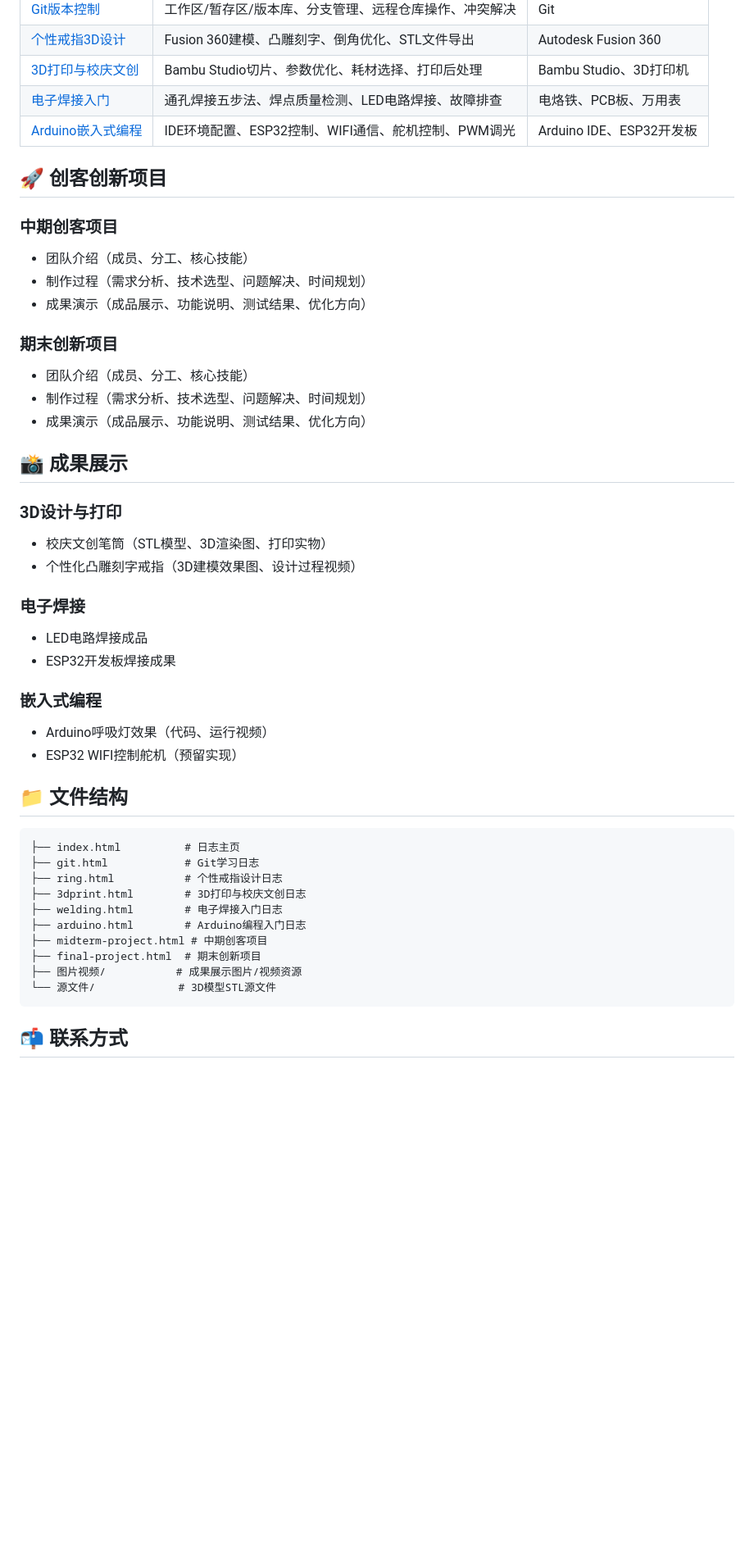
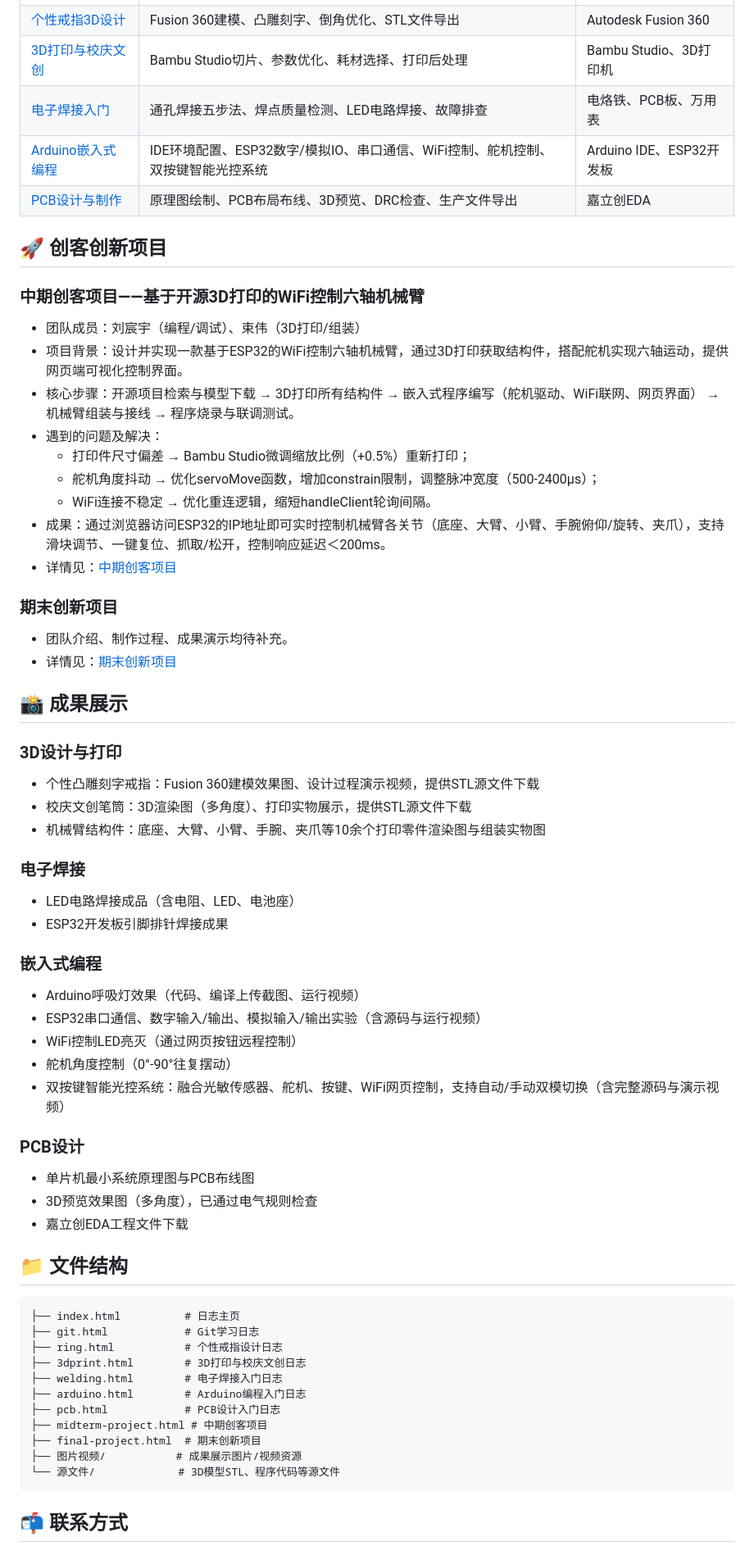
Before and after one commit to LiuCY25/from-code-to-physical-objects, a Markdown page: README.md, the part around the change. Shown at 82% size. Rendered like a GitHub page; blank space fills up the shorter version.

````diff
--- a/README.md
+++ b/README.md
@@ -18,31 +18,46 @@
 | [个性戒指3D设计](ring.html) | Fusion 360建模、凸雕刻字、倒角优化、STL文件导出 | Autodesk Fusion 360 |
 | [3D打印与校庆文创](3dprint.html) | Bambu Studio切片、参数优化、耗材选择、打印后处理 | Bambu Studio、3D打印机 |
 | [电子焊接入门](welding.html) | 通孔焊接五步法、焊点质量检测、LED电路焊接、故障排查 | 电烙铁、PCB板、万用表 |
-| [Arduino嵌入式编程](arduino.html) | IDE环境配置、ESP32控制、WIFI通信、舵机控制、PWM调光 | Arduino IDE、ESP32开发板 |
+| [Arduino嵌入式编程](arduino.html) | IDE环境配置、ESP32数字/模拟IO、串口通信、WiFi控制、舵机控制、双按键智能光控系统 | Arduino IDE、ESP32开发板 |
+| [PCB设计与制作](pcb.html) | 原理图绘制、PCB布局布线、3D预览、DRC检查、生产文件导出 | 嘉立创EDA |
 
 ## 🚀 创客创新项目
-### 中期创客项目
-- 团队介绍（成员、分工、核心技能）
-- 制作过程（需求分析、技术选型、问题解决、时间规划）
-- 成果演示（成品展示、功能说明、测试结果、优化方向）
+### 中期创客项目——基于开源3D打印的WiFi控制六轴机械臂
+- 团队成员：刘宸宇（编程/调试）、束伟（3D打印/组装）
+- 项目背景：设计并实现一款基于ESP32的WiFi控制六轴机械臂，通过3D打印获取结构件，搭配舵机实现六轴运动，提供网页端可视化控制界面。
+- 核心步骤：开源项目检索与模型下载 → 3D打印所有结构件 → 嵌入式程序编写（舵机驱动、WiFi联网、网页界面） → 机械臂组装与接线 → 程序烧录与联调测试。
+- 遇到的问题及解决：
+  - 打印件尺寸偏差 → Bambu Studio微调缩放比例（+0.5%）重新打印；
+  - 舵机角度抖动 → 优化servoMove函数，增加constrain限制，调整脉冲宽度（500-2400μs）；
+  - WiFi连接不稳定 → 优化重连逻辑，缩短handleClient轮询间隔。
+- 成果：通过浏览器访问ESP32的IP地址即可实时控制机械臂各关节（底座、大臂、小臂、手腕俯仰/旋转、夹爪），支持滑块调节、一键复位、抓取/松开，控制响应延迟＜200ms。
+- 详情见：[中期创客项目](midterm-project.html)
 
 ### 期末创新项目
-- 团队介绍（成员、分工、核心技能）
-- 制作过程（需求分析、技术选型、问题解决、时间规划）
-- 成果演示（成品展示、功能说明、测试结果、优化方向）
+- 团队介绍、制作过程、成果演示均待补充。
+- 详情见：[期末创新项目](final-project.html)
 
 ## 📸 成果展示
 ### 3D设计与打印
-- 校庆文创笔筒（STL模型、3D渲染图、打印实物）
-- 个性化凸雕刻字戒指（3D建模效果图、设计过程视频）
+- 个性凸雕刻字戒指：Fusion 360建模效果图、设计过程演示视频，提供STL源文件下载
+- 校庆文创笔筒：3D渲染图（多角度）、打印实物展示，提供STL源文件下载
+- 机械臂结构件：底座、大臂、小臂、手腕、夹爪等10余个打印零件渲染图与组装实物图
 
 ### 电子焊接
-- LED电路焊接成品
-- ESP32开发板焊接成果
+- LED电路焊接成品（含电阻、LED、电池座）
+- ESP32开发板引脚排针焊接成果
 
 ### 嵌入式编程
-- Arduino呼吸灯效果（代码、运行视频）
-- ESP32 WIFI控制舵机（预留实现）
+- Arduino呼吸灯效果（代码、编译上传截图、运行视频）
+- ESP32串口通信、数字输入/输出、模拟输入/输出实验（含源码与运行视频）
+- WiFi控制LED亮灭（通过网页按钮远程控制）
+- 舵机角度控制（0°-90°往复摆动）
+- 双按键智能光控系统：融合光敏传感器、舵机、按键、WiFi网页控制，支持自动/手动双模切换（含完整源码与演示视频）
+
+### PCB设计
+- 单片机最小系统原理图与PCB布线图
+- 3D预览效果图（多角度），已通过电气规则检查
+- 嘉立创EDA工程文件下载
 
 ## 📁 文件结构
 ```
@@ -52,10 +67,11 @@
 ├── 3dprint.html        # 3D打印与校庆文创日志
 ├── welding.html        # 电子焊接入门日志
 ├── arduino.html        # Arduino编程入门日志
+├── pcb.html            # PCB设计入门日志
 ├── midterm-project.html # 中期创客项目
 ├── final-project.html  # 期末创新项目
 ├── 图片视频/           # 成果展示图片/视频资源
-└── 源文件/             # 3D模型STL源文件
+└── 源文件/             # 3D模型STL、程序代码等源文件
 ```
 
 ## 📬 联系方式
````
